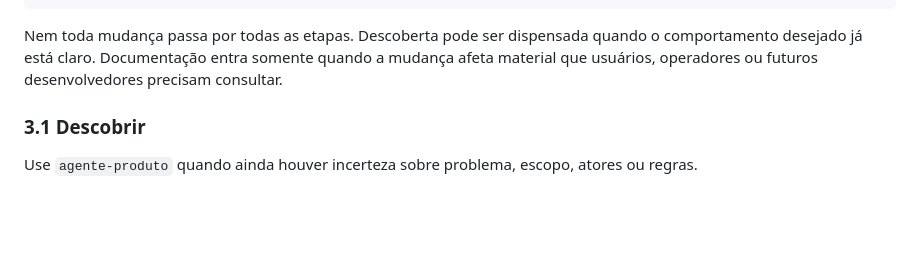
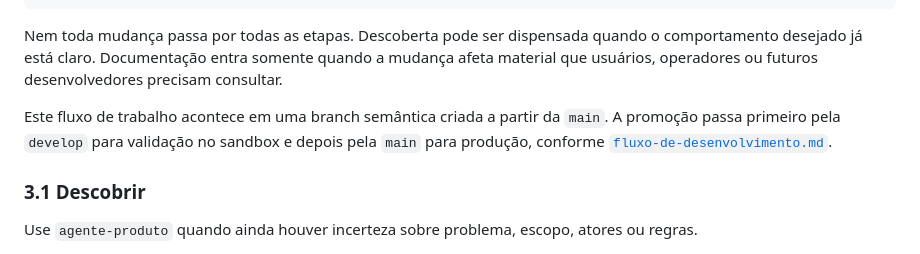
Before and after one commit to micaelsantiago/coworkhub, a Markdown page: docs/agentes-e-skills.md, the part around the change. Drawn GitHub-style; blank space fills up the shorter version.

````diff
--- a/docs/agentes-e-skills.md
+++ b/docs/agentes-e-skills.md
@@ -89,6 +89,8 @@ qa-padroes      qa-especificacao
 ```
 
 Nem toda mudança passa por todas as etapas. Descoberta pode ser dispensada quando o comportamento desejado já está claro. Documentação entra somente quando a mudança afeta material que usuários, operadores ou futuros desenvolvedores precisam consultar.
+
+Este fluxo de trabalho acontece em uma branch semântica criada a partir da `main`. A promoção passa primeiro pela `develop` para validação no sandbox e depois pela `main` para produção, conforme [`fluxo-de-desenvolvimento.md`](fluxo-de-desenvolvimento.md).
 
 ### 3.1 Descobrir
 
````
Also changed, not shown: docs/README.md (+1 -0 lines), docs/fluxo-de-desenvolvimento.md (added, +246 -0 lines).
